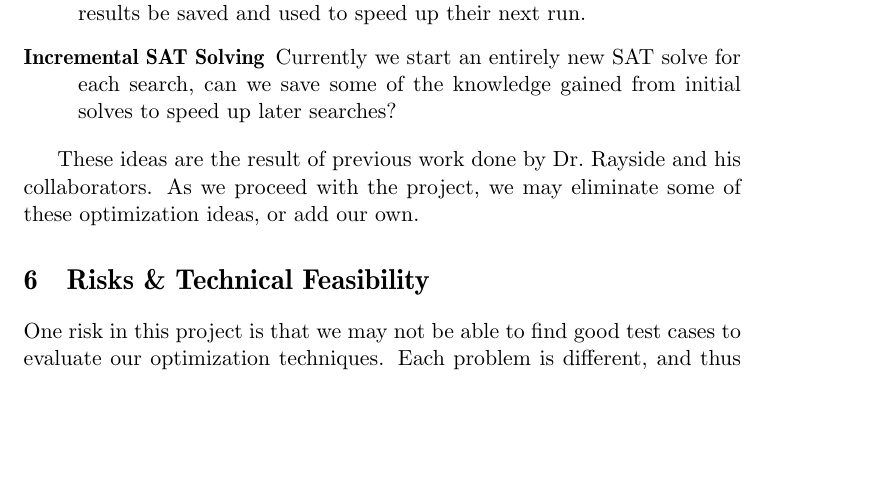
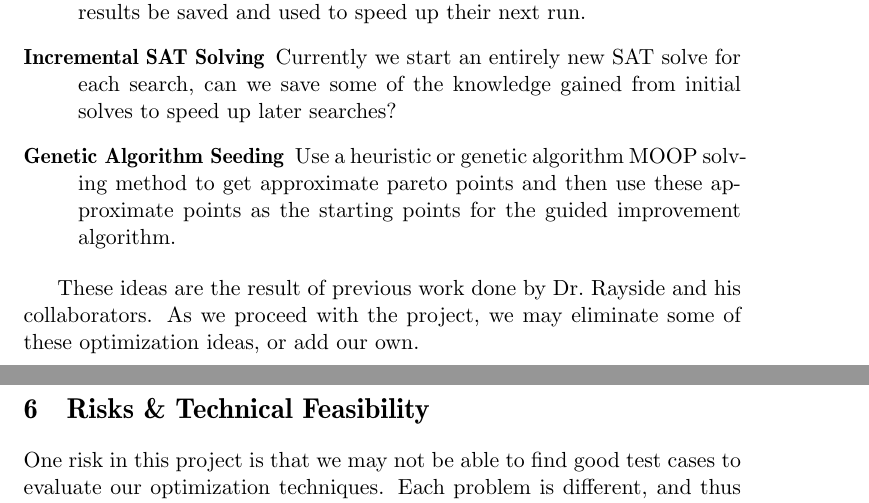
Before and after one commit to TeamAmalgam/documents, a LaTeX paper (researchplan/main.tex): part of page 5 of 7 before the commit and two parts of pages 5 and 6 of 7 after it, the two joined at a grey line, cut so that both start at the same text, the shorter picture padded with empty space. Compiled offline with pdfLaTeX.

Commit message:
Added a note to methodologies about seeding with genetic algorithm.

```diff
--- a/researchplan/main.tex
+++ b/researchplan/main.tex
@@ -207,6 +207,10 @@ optimization strategies, which are listed below:
       Currently we start an entirely new SAT solve for each search,
       can we save some of the knowledge gained from initial solves to
       speed up later searches?
+  \item[Genetic Algorithm Seeding]
+      Use a heuristic or genetic algorithm MOOP solving method to get
+      approximate pareto points and then use these approximate points
+      as the starting points for the guided improvement algorithm.
 \end{description}
 
 These ideas are the result of previous work done by Dr.\ Rayside and
```
Also changed, not shown: researchplan/main.pdf.
